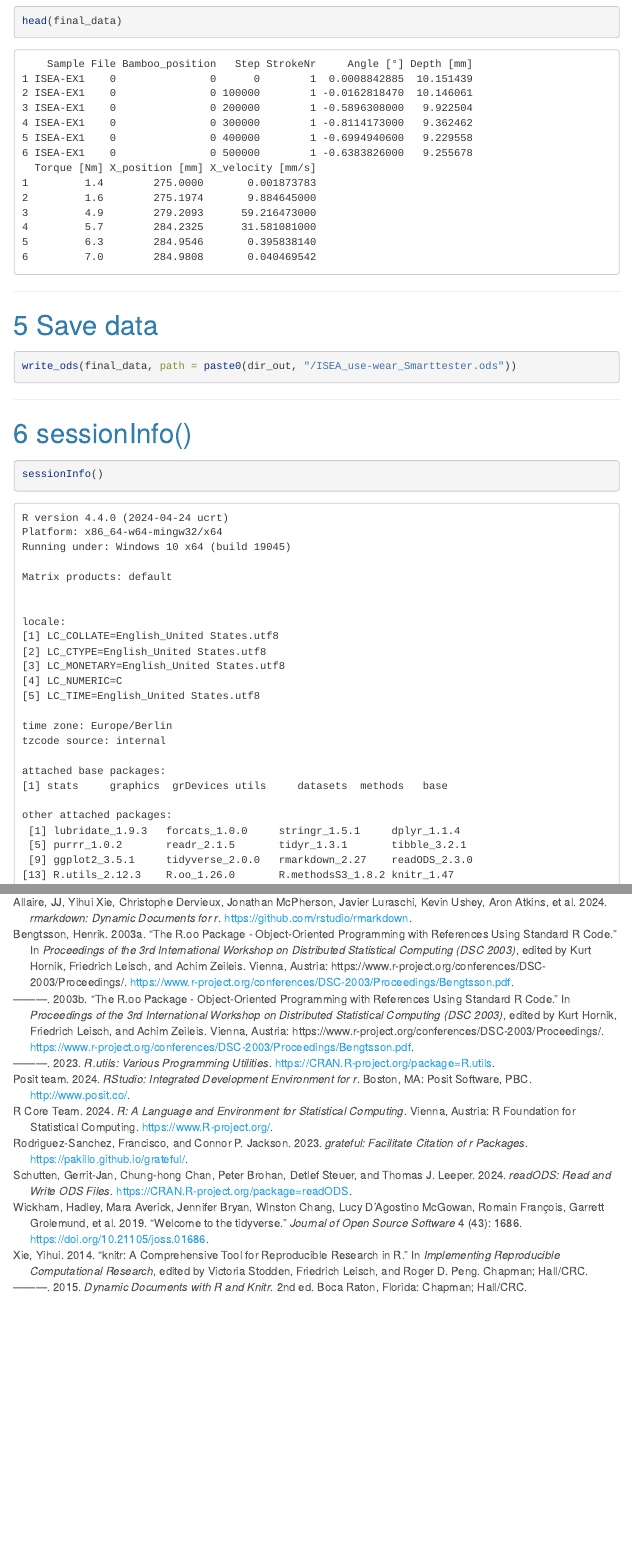
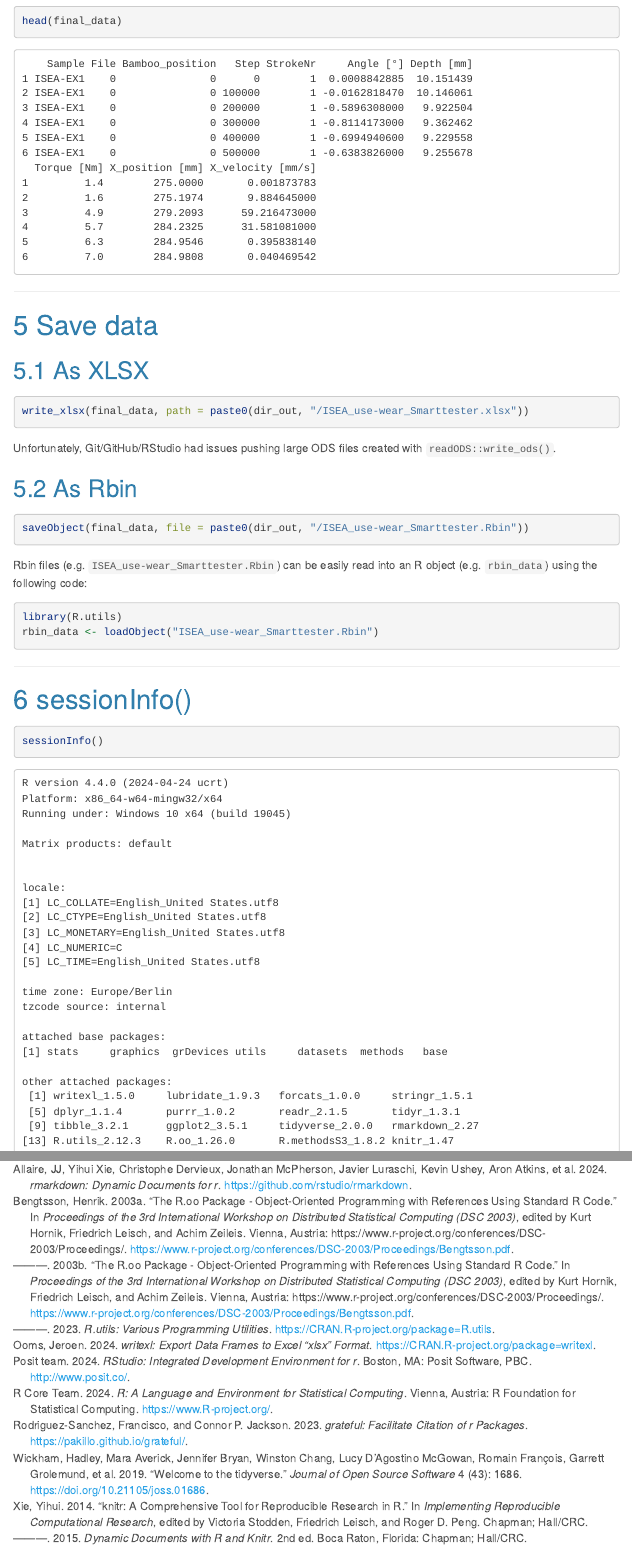
Before and after one commit to ivan-paleo/ISEA.usewear, an R Markdown document (analysis/scripts/ISEA_1a_Import-Smarttester.Rmd): the page in a window 1100 px wide, from 8880 px down, and a second part further down, joined at a grey line. The pictures show the output file analysis/scripts/ISEA_1a_Import-Smarttester.html that the author committed with the source, opened offline; menus at the side of the page are left out; long lines of code are wrapped.

Commit message:
Save to Rbin and XLSX (instead of ODS)

````diff
--- a/analysis/scripts/ISEA_1a_Import-Smarttester.Rmd
+++ b/analysis/scripts/ISEA_1a_Import-Smarttester.Rmd
@@ -92,9 +92,9 @@ The knit directory for this script is the project directory.
 library(grateful)
 library(knitr)
 library(R.utils)
-library(readODS)
 library(rmarkdown)
 library(tidyverse)
+library(writexl)
 ```
 
 
@@ -300,8 +300,22 @@ head(final_data)
 
 
 # Save data
+## As XLSX
 ```{r}
-write_ods(final_data, path = paste0(dir_out, "/ISEA_use-wear_Smarttester.ods"))
+write_xlsx(final_data, path = paste0(dir_out, "/ISEA_use-wear_Smarttester.xlsx"))
+```
+
+Unfortunately, Git/GitHub/RStudio had issues pushing large ODS files created with `readODS::write_ods()`.
+
+## As Rbin
+```{r}
+saveObject(final_data, file = paste0(dir_out, "/ISEA_use-wear_Smarttester.Rbin"))
+```
+
+Rbin files (e.g. `ISEA_use-wear_Smarttester.Rbin`) can be easily read into an R object (e.g. `rbin_data`) using the following code:
+```{r, eval = FALSE}
+library(R.utils)
+rbin_data <- loadObject("ISEA_use-wear_Smarttester.Rbin")
 ```
 
 
--- a/analysis/scripts/ISEA_1a_Import-Smarttester.bib
+++ b/analysis/scripts/ISEA_1a_Import-Smarttester.bib
@@ -71,13 +71,6 @@ title = {{R.utils}: Various Programming Utilities},
   note = {R package version 2.12.3},
   url = {https://CRAN.R-project.org/package=R.utils},
 }
-@Manual{readODS,
-title = {{readODS}: Read and Write ODS Files},
-  author = {Gerrit-Jan Schutten and Chung-hong Chan and Peter Brohan and Detlef Steuer and Thomas J. Leeper},
-  year = {2024},
-  note = {R package version 2.3.0},
-  url = {https://CRAN.R-project.org/package=readODS},
-}
 @Manual{rmarkdown2024,
 title = {{rmarkdown}: Dynamic Documents for R},
   author = {JJ Allaire and Yihui Xie and Christophe Dervieux and Jonathan McPherson and Javier Luraschi and Kevin Ushey and Aron Atkins and Hadley Wickham and Joe Cheng and Winston Chang and Richard Iannone},
@@ -105,6 +98,13 @@ title = {{rmarkdown}: Dynamic Documents for R},
   isbn = {9780367563837},
   url = {https://bookdown.org/yihui/rmarkdown-cookbook},
 }
+@Manual{writexl,
+title = {{writexl}: Export Data Frames to Excel `{xlsx}' Format},
+  author = {Jeroen Ooms},
+  year = {2024},
+  note = {R package version 1.5.0},
+  url = {https://CRAN.R-project.org/package=writexl},
+}
 @Article{tidyverse,
   title = {Welcome to the {tidyverse}},
   author = {Hadley Wickham and Mara Averick and Jennifer Bryan and Winston Chang and Lucy D'Agostino McGowan and Romain François and Garrett Grolemund and Alex Hayes and Lionel Henry and Jim Hester and Max Kuhn and Thomas Lin Pedersen and Evan Miller and Stephan Milton Bache and Kirill Müller and Jeroen Ooms and David Robinson and Dana Paige Seidel and Vitalie Spinu and Kohske Takahashi and Davis Vaughan and Claus Wilke and Kara Woo and Hiroaki Yutani},
````
Also changed, not shown: analysis/scripts/ISEA_1a_Import-Smarttester.html, analysis/scripts/ISEA_1a_Import-Smarttester.md, analysis/scripts/ISEA_1a_Import-Smarttester.Rmd (2 more changed lines), 2 other files.
